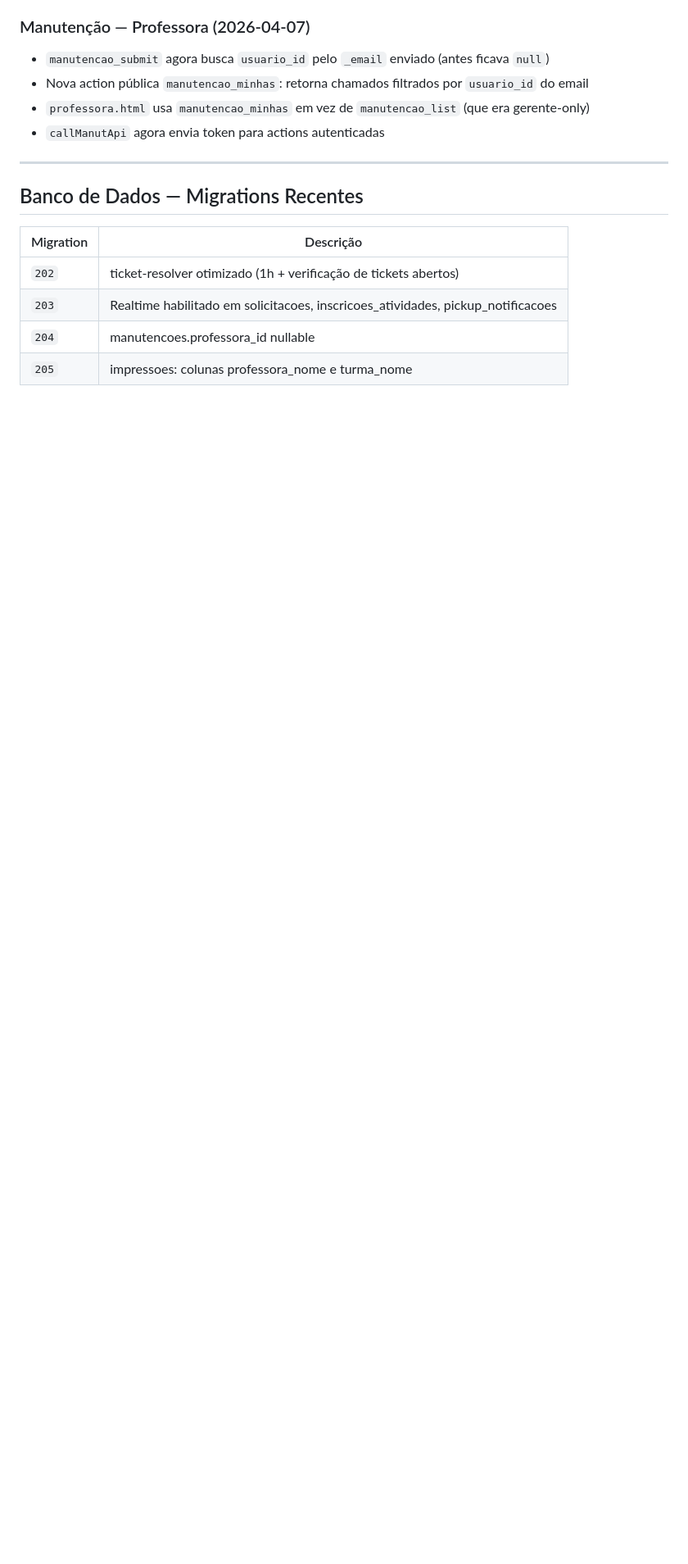
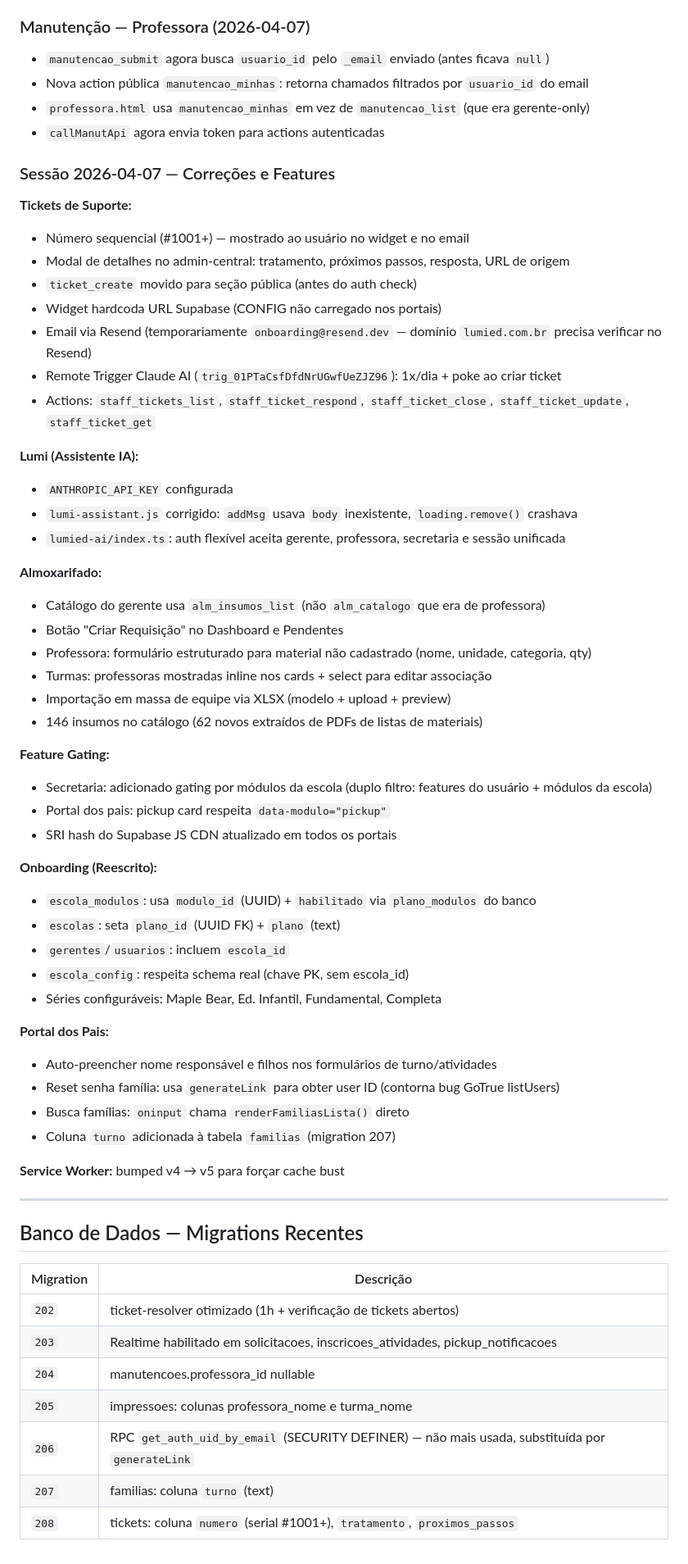
Before and after one commit to ivyson-wq/lumied, a Markdown page: CLAUDE.md, the part around one of its changes. Shown at 82% size. Drawn GitHub-style; blank space fills up the shorter version.

```diff
--- a/CLAUDE.md
+++ b/CLAUDE.md
@@ -979,6 +983,50 @@ CLOUDFLARE_API_TOKEN=$CLOUDFLARE_API_TOKEN CLOUDFLARE_ACCOUNT_ID=$CLOUDFLARE_ACC
 - `professora.html` usa `manutencao_minhas` em vez de `manutencao_list` (que era gerente-only)
 - `callManutApi` agora envia token para actions autenticadas
 
+### Sessão 2026-04-07 — Correções e Features
+
+**Tickets de Suporte:**
+- Número sequencial (#1001+) — mostrado ao usuário no widget e no email
+- Modal de detalhes no admin-central: tratamento, próximos passos, resposta, URL de origem
+- `ticket_create` movido para seção pública (antes do auth check)
+- Widget hardcoda URL Supabase (CONFIG não carregado nos portais)
+- Email via Resend (temporariamente `onboarding@resend.dev` — domínio `lumied.com.br` precisa verificar no Resend)
+- Remote Trigger Claude AI (`trig_01PTaCsfDfdNrUGwfUeZJZ96`): 1x/dia + poke ao criar ticket
+- Actions: `staff_tickets_list`, `staff_ticket_respond`, `staff_ticket_close`, `staff_ticket_update`, `staff_ticket_get`
+
+**Lumi (Assistente IA):**
+- `ANTHROPIC_API_KEY` configurada
+- `lumi-assistant.js` corrigido: `addMsg` usava `body` inexistente, `loading.remove()` crashava
+- `lumied-ai/index.ts`: auth flexível aceita gerente, professora, secretaria e sessão unificada
+
+**Almoxarifado:**
+- Catálogo do gerente usa `alm_insumos_list` (não `alm_catalogo` que era de professora)
+- Botão "Criar Requisição" no Dashboard e Pendentes
+- Professora: formulário estruturado para material não cadastrado (nome, unidade, categoria, qty)
+- Turmas: professoras mostradas inline nos cards + select para editar associação
+- Importação em massa de equipe via XLSX (modelo + upload + preview)
+- 146 insumos no catálogo (62 novos extraídos de PDFs de listas de materiais)
+
+**Feature Gating:**
+- Secretaria: adicionado gating por módulos da escola (duplo filtro: features do usuário + módulos da escola)
+- Portal dos pais: pickup card respeita `data-modulo="pickup"`
+- SRI hash do Supabase JS CDN atualizado em todos os portais
+
+**Onboarding (Reescrito):**
+- `escola_modulos`: usa `modulo_id` (UUID) + `habilitado` via `plano_modulos` do banco
+- `escolas`: seta `plano_id` (UUID FK) + `plano` (text)
+- `gerentes`/`usuarios`: incluem `escola_id`
+- `escola_config`: respeita schema real (chave PK, sem escola_id)
+- Séries configuráveis: Maple Bear, Ed. Infantil, Fundamental, Completa
+
+**Portal dos Pais:**
+- Auto-preencher nome responsável e filhos nos formulários de turno/atividades
+- Reset senha família: usa `generateLink` para obter user ID (contorna bug GoTrue listUsers)
+- Busca famílias: `oninput` chama `renderFamiliasLista()` direto
+- Coluna `turno` adicionada à tabela `familias` (migration 207)
+
+**Service Worker:** bumped v4 → v5 para forçar cache bust
+
 ---
 
 ## Banco de Dados — Migrations Recentes
@@ -989,3 +1037,6 @@ CLOUDFLARE_API_TOKEN=$CLOUDFLARE_API_TOKEN CLOUDFLARE_ACCOUNT_ID=$CLOUDFLARE_ACC
 | `203` | Realtime habilitado em solicitacoes, inscricoes_atividades, pickup_notificacoes |
 | `204` | manutencoes.professora_id nullable |
 | `205` | impressoes: colunas professora_nome e turma_nome |
+| `206` | RPC `get_auth_uid_by_email` (SECURITY DEFINER) — não mais usada, substituída por `generateLink` |
+| `207` | familias: coluna `turno` (text) |
+| `208` | tickets: coluna `numero` (serial #1001+), `tratamento`, `proximos_passos` |
```
Also changed, not shown: other parts of CLAUDE.md (+19 -15 lines).
